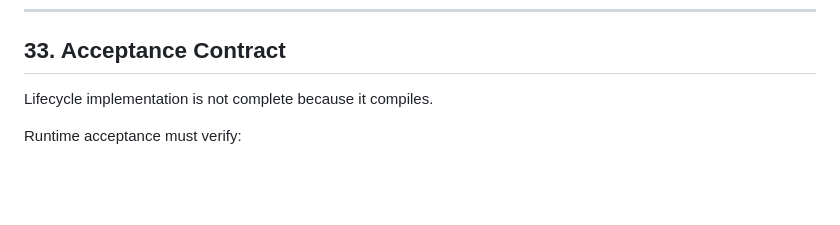
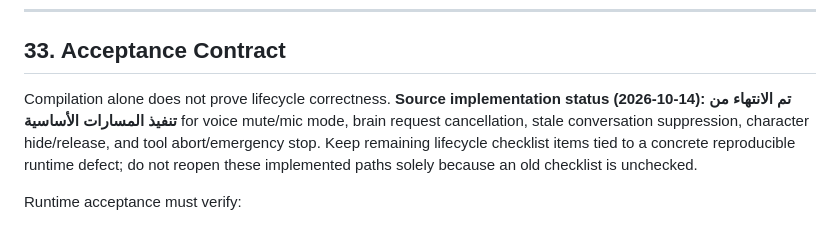
Before and after one commit to saeedhub101/Saeed-V2.0, a Markdown page: Lifecycle_Architecture.md, the part around the change. Rendered like a GitHub page; blank space fills up the shorter version.

Commit message:
Clarify lifecycle implementation status from source

```diff
--- a/Lifecycle_Architecture.md
+++ b/Lifecycle_Architecture.md
@@ -878,7 +878,7 @@ Shutdown must be deterministic and idempotent.
 
 ## 33. Acceptance Contract
 
-Lifecycle implementation is not complete because it compiles.
+Compilation alone does not prove lifecycle correctness. **Source implementation status (2026-10-14): تم الانتهاء من تنفيذ المسارات الأساسية** for voice mute/mic mode, brain request cancellation, stale conversation suppression, character hide/release, and tool abort/emergency stop. Keep remaining lifecycle checklist items tied to a concrete reproducible runtime defect; do not reopen these implemented paths solely because an old checklist is unchecked.
 
 Runtime acceptance must verify:
 
```
